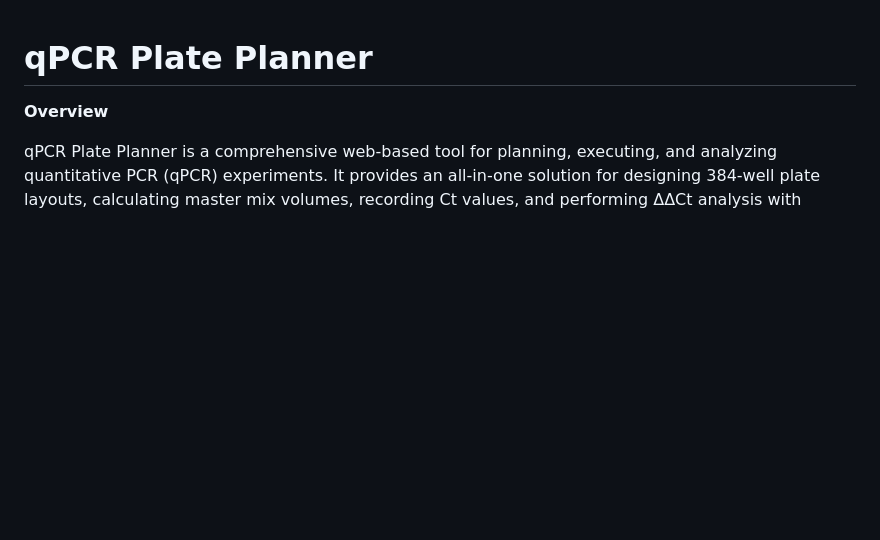
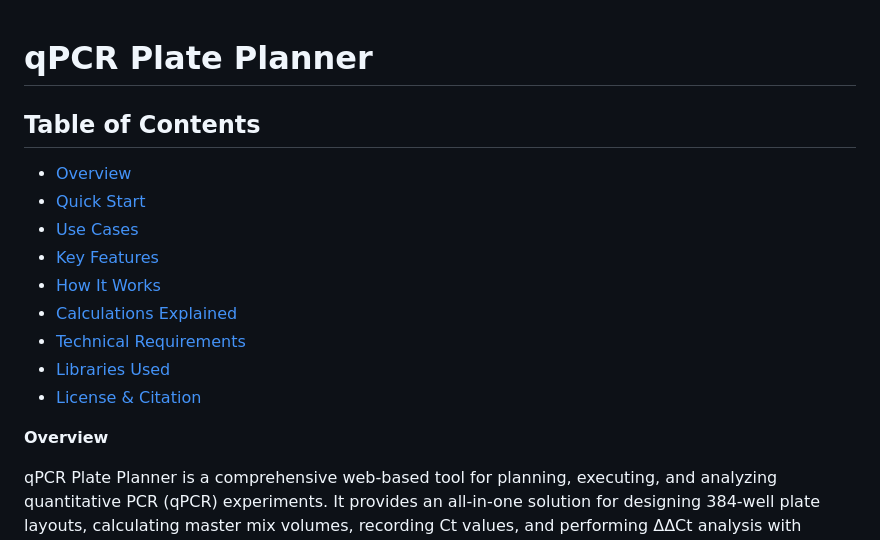
Before and after one commit to Mahmood-M-Ali/qPCR-plate-planner, a Markdown page: README.md, the part around the change. Drawn GitHub-style; blank space fills up the shorter version.

Commit message:
Add Table of Contents to README
Added a Table of Contents to improve navigation.

```diff
--- a/README.md
+++ b/README.md
@@ -1,4 +1,15 @@
 # qPCR Plate Planner
+
+## Table of Contents
+- [Overview](#overview)
+- [Quick Start](#quick-start)
+- [Use Cases](#what-is-this-tool-for)
+- [Key Features](#key-features)
+- [How It Works](#how-it-works)
+- [Calculations Explained](#calculations-explained)
+- [Technical Requirements](#technical-requirements)
+- [Libraries Used](#libraries-used)
+- [License & Citation](#license)
 
 
 **Overview**
```
